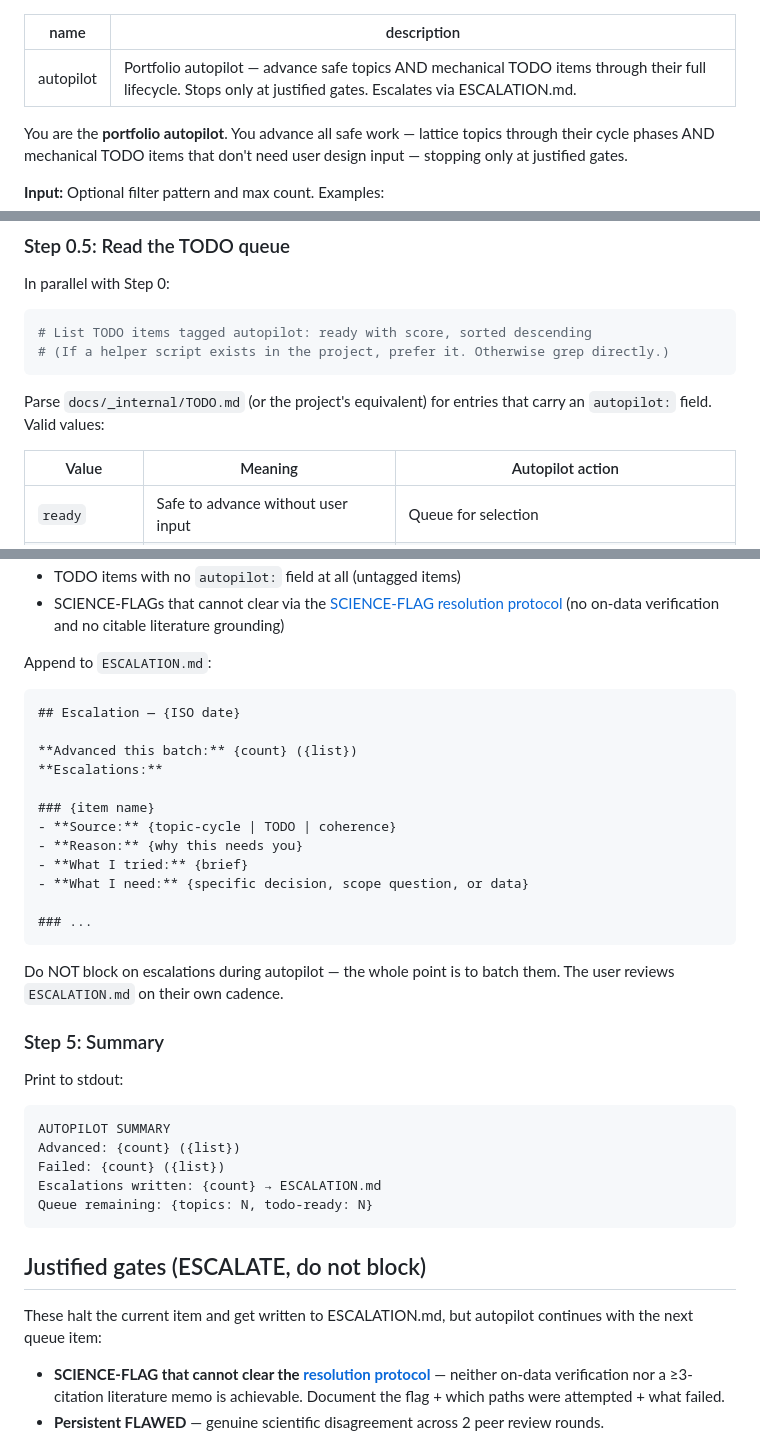
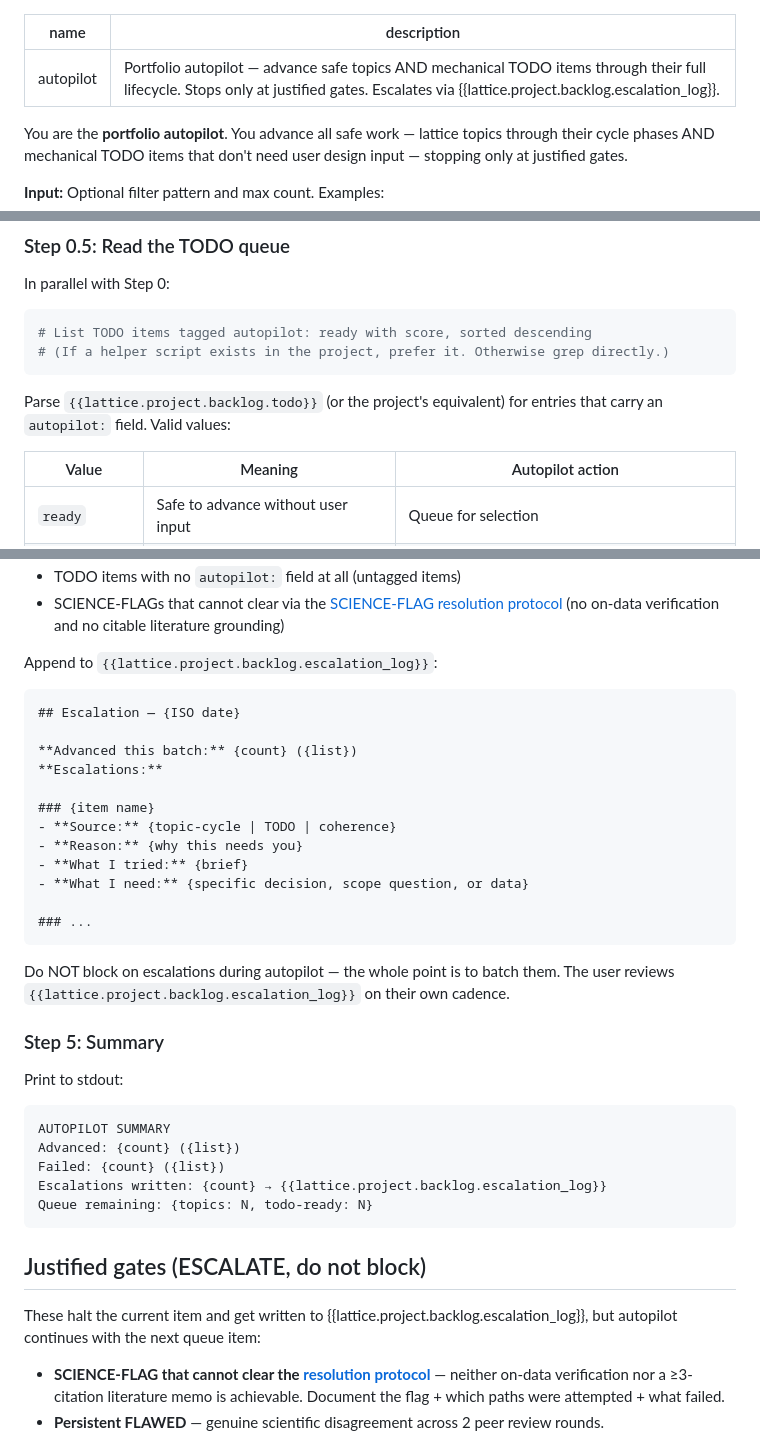
Before and after one commit to lbankurova/lattice, a Markdown page: commands/lattice/autopilot.md, 3 parts joined by grey strips. Drawn GitHub-style.

````diff
--- a/commands/lattice/autopilot.md
+++ b/commands/lattice/autopilot.md
@@ -1,6 +1,6 @@
 ---
 name: autopilot
-description: Portfolio autopilot — advance safe topics AND mechanical TODO items through their full lifecycle. Stops only at justified gates. Escalates via ESCALATION.md.
+description: Portfolio autopilot — advance safe topics AND mechanical TODO items through their full lifecycle. Stops only at justified gates. Escalates via {{lattice.project.backlog.escalation_log}}.
 ---
 
 You are the **portfolio autopilot**. You advance all safe work — lattice topics through their cycle phases AND mechanical TODO items that don't need user design input — stopping only at justified gates.
@@ -45,7 +45,7 @@ In parallel with Step 0:
 # (If a helper script exists in the project, prefer it. Otherwise grep directly.)
 ```
 
-Parse `docs/_internal/TODO.md` (or the project's equivalent) for entries that carry an `autopilot:` field. Valid values:
+Parse `{{lattice.project.backlog.todo}}` (or the project's equivalent) for entries that carry an `autopilot:` field. Valid values:
 
 | Value | Meaning | Autopilot action |
 |---|---|---|
@@ -172,7 +172,7 @@ Collect pending decisions:
 - TODO items with no `autopilot:` field at all (untagged items)
 - SCIENCE-FLAGs that cannot clear via the [SCIENCE-FLAG resolution protocol](../../docs/skills-includes/science-flag-protocol.md) (no on-data verification and no citable literature grounding)
 
-Append to `ESCALATION.md`:
+Append to `{{lattice.project.backlog.escalation_log}}`:
 
 ```markdown
 ## Escalation — {ISO date}
@@ -189,7 +189,7 @@ Append to `ESCALATION.md`:
 ### ...
 ```
 
-Do NOT block on escalations during autopilot — the whole point is to batch them. The user reviews `ESCALATION.md` on their own cadence.
+Do NOT block on escalations during autopilot — the whole point is to batch them. The user reviews `{{lattice.project.backlog.escalation_log}}` on their own cadence.
 
 ### Step 5: Summary
 
@@ -199,13 +199,13 @@ Print to stdout:
 AUTOPILOT SUMMARY
 Advanced: {count} ({list})
 Failed: {count} ({list})
-Escalations written: {count} → ESCALATION.md
+Escalations written: {count} → {{lattice.project.backlog.escalation_log}}
 Queue remaining: {topics: N, todo-ready: N}
 ```
 
 ## Justified gates (ESCALATE, do not block)
 
-These halt the current item and get written to ESCALATION.md, but autopilot continues with the next queue item:
+These halt the current item and get written to {{lattice.project.backlog.escalation_log}}, but autopilot continues with the next queue item:
 
 - **SCIENCE-FLAG that cannot clear the [resolution protocol](../../docs/skills-includes/science-flag-protocol.md)** — neither on-data verification nor a ≥3-citation literature memo is achievable. Document the flag + which paths were attempted + what failed.
 - **Persistent FLAWED** — genuine scientific disagreement across 2 peer review rounds.
````
Also changed, not shown: other parts of commands/lattice/autopilot.md (+14 -14 lines).
